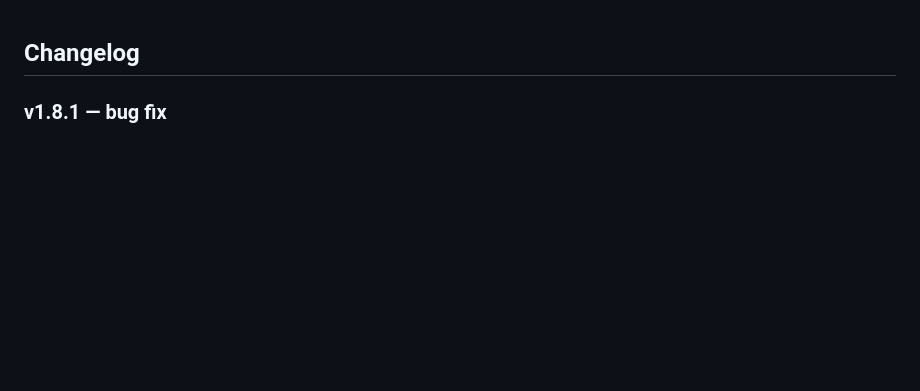
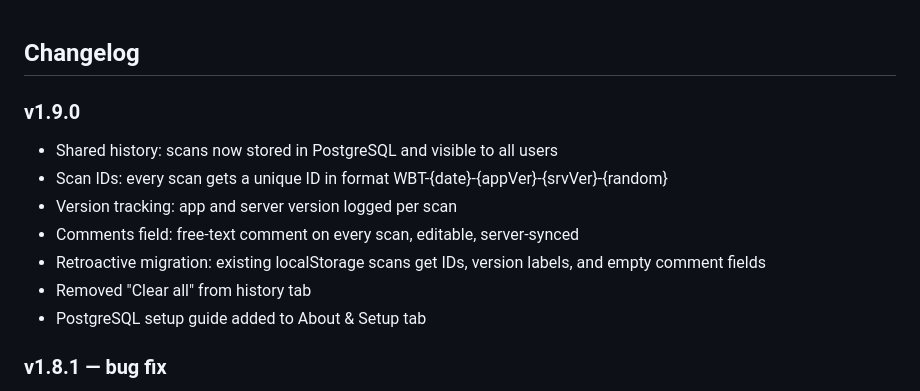
Before and after one commit to haimglikman/whos-behind-that, a Markdown page: README.md, the part around the change. Drawn GitHub-style; blank space fills up the shorter version.

```diff
--- a/README.md
+++ b/README.md
@@ -1,4 +1,13 @@
 ## Changelog
+
+### v1.9.0
+- Shared history: scans now stored in PostgreSQL and visible to all users
+- Scan IDs: every scan gets a unique ID in format WBT-{date}-{appVer}-{srvVer}-{random}
+- Version tracking: app and server version logged per scan
+- Comments field: free-text comment on every scan, editable, server-synced
+- Retroactive migration: existing localStorage scans get IDs, version labels, and empty comment fields
+- Removed "Clear all" from history tab
+- PostgreSQL setup guide added to About & Setup tab
 
 ### v1.8.1 — bug fix
 - Fixed secondary alignment never showing: alignment field now mandatory in prompt
```
